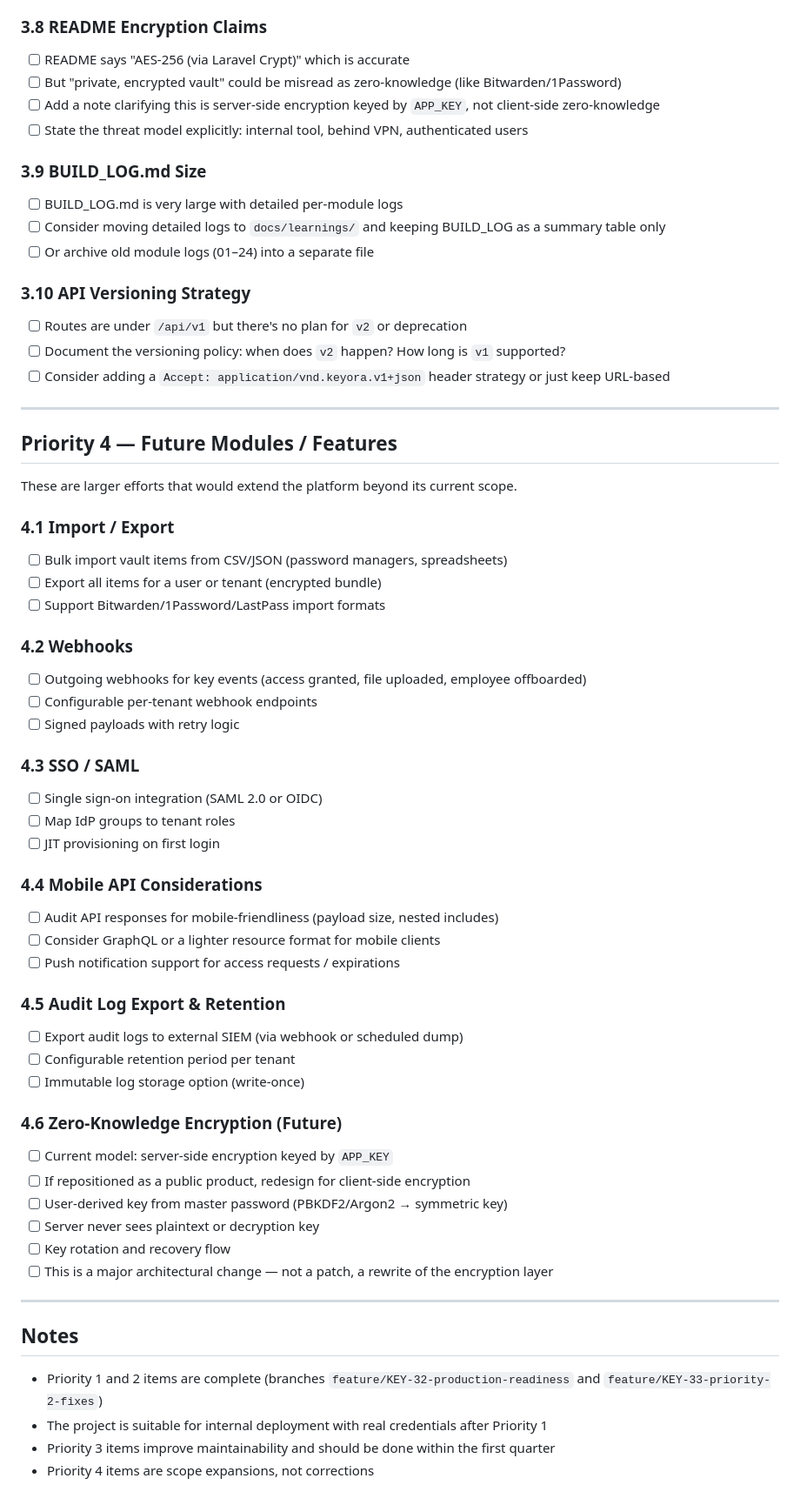
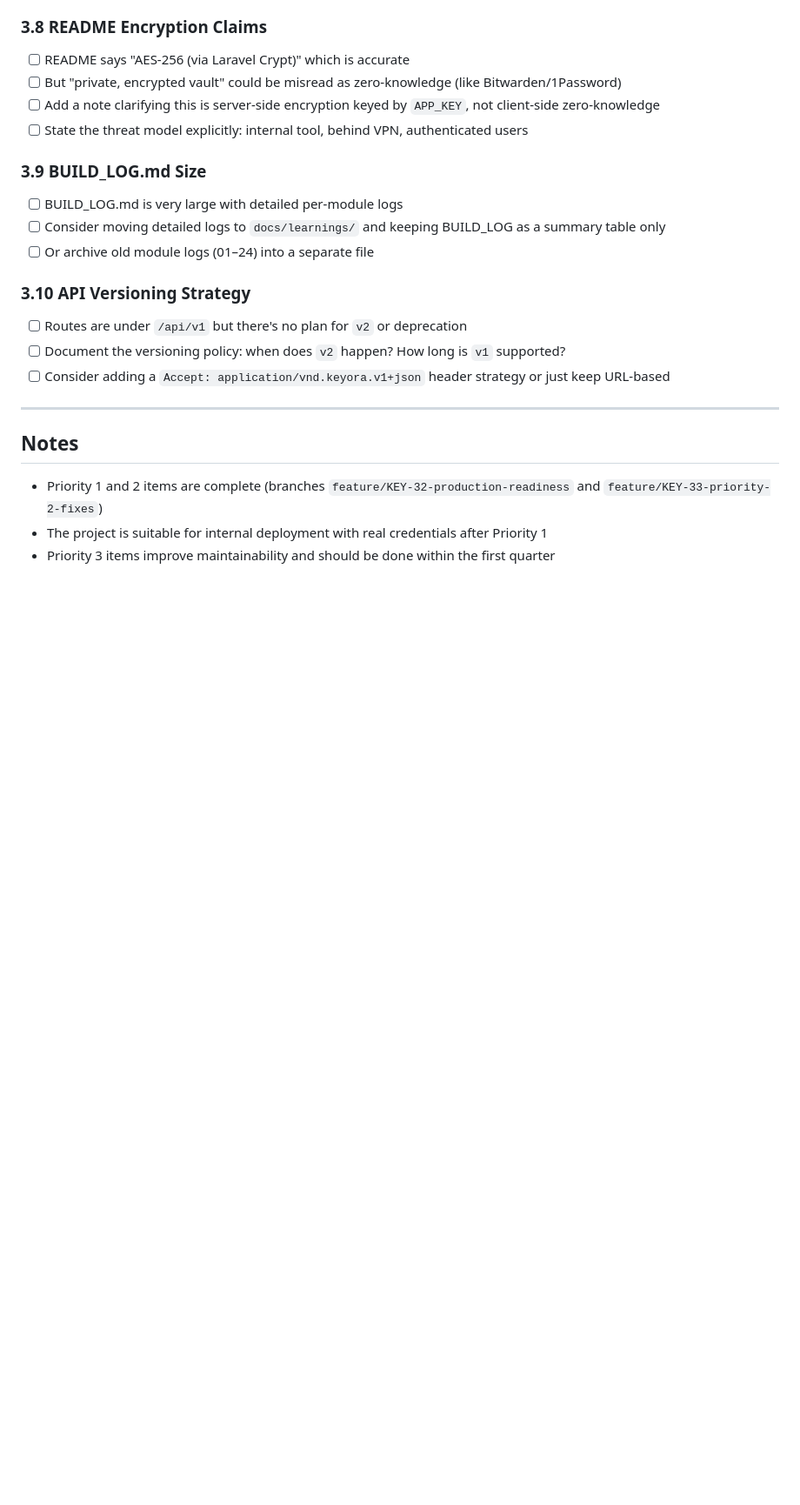
Before and after one commit to forch0/Keyora, a Markdown page: TODO.md, the part around the change. Shown at 87% size. GitHub-like rendering; blank space fills up the shorter version.

Commit message:
docs(todo): remove future modules/features section

```diff
--- a/TODO.md
+++ b/TODO.md
@@ -84,48 +84,8 @@ These are nice-to-haves that improve maintainability but aren't urgent.
 
 ---
 
-## Priority 4 — Future Modules / Features
-
-These are larger efforts that would extend the platform beyond its current scope.
-
-### 4.1 Import / Export
-- [ ] Bulk import vault items from CSV/JSON (password managers, spreadsheets)
-- [ ] Export all items for a user or tenant (encrypted bundle)
-- [ ] Support Bitwarden/1Password/LastPass import formats
-
-### 4.2 Webhooks
-- [ ] Outgoing webhooks for key events (access granted, file uploaded, employee offboarded)
-- [ ] Configurable per-tenant webhook endpoints
-- [ ] Signed payloads with retry logic
-
-### 4.3 SSO / SAML
-- [ ] Single sign-on integration (SAML 2.0 or OIDC)
-- [ ] Map IdP groups to tenant roles
-- [ ] JIT provisioning on first login
-
-### 4.4 Mobile API Considerations
-- [ ] Audit API responses for mobile-friendliness (payload size, nested includes)
-- [ ] Consider GraphQL or a lighter resource format for mobile clients
-- [ ] Push notification support for access requests / expirations
-
-### 4.5 Audit Log Export & Retention
-- [ ] Export audit logs to external SIEM (via webhook or scheduled dump)
-- [ ] Configurable retention period per tenant
-- [ ] Immutable log storage option (write-once)
-
-### 4.6 Zero-Knowledge Encryption (Future)
-- [ ] Current model: server-side encryption keyed by `APP_KEY`
-- [ ] If repositioned as a public product, redesign for client-side encryption
-- [ ] User-derived key from master password (PBKDF2/Argon2 → symmetric key)
-- [ ] Server never sees plaintext or decryption key
-- [ ] Key rotation and recovery flow
-- [ ] This is a major architectural change — not a patch, a rewrite of the encryption layer
-
----
-
 ## Notes
 
 - Priority 1 and 2 items are complete (branches `feature/KEY-32-production-readiness` and `feature/KEY-33-priority-2-fixes`)
 - The project is suitable for internal deployment with real credentials after Priority 1
 - Priority 3 items improve maintainability and should be done within the first quarter
-- Priority 4 items are scope expansions, not corrections
```
